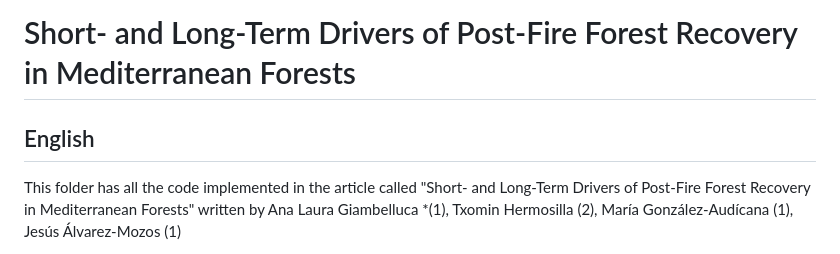
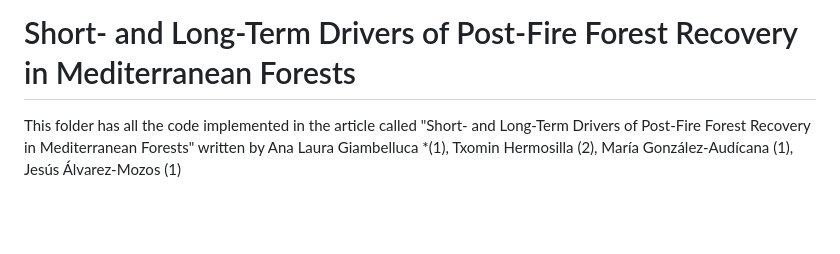
Before and after one commit to AnaLauGiambelluca/Short--and-long-term-drivers-of-post-fire-forest-recovery-in-Mediterranean-forests, a Markdown page: README.md, the part around one of its changes. Drawn GitHub-style; blank space fills up the shorter version.

Commit message:
Remove Spanish translation from README.md
Removed Spanish section and related information from README.

```diff
--- a/README.md
+++ b/README.md
@@ -1,7 +1,5 @@
 # Short- and Long-Term Drivers of Post-Fire Forest Recovery in Mediterranean Forests
 
-
-## English
 
 This folder has all the code implemented in the article called "Short- and Long-Term Drivers of Post-Fire Forest Recovery in Mediterranean Forests" written by Ana Laura Giambelluca *(1), Txomin Hermosilla (2), María González-Audícana (1), Jesús Álvarez-Mozos (1)
 
```
Also changed, not shown: other parts of README.md (+0 -14 lines).
